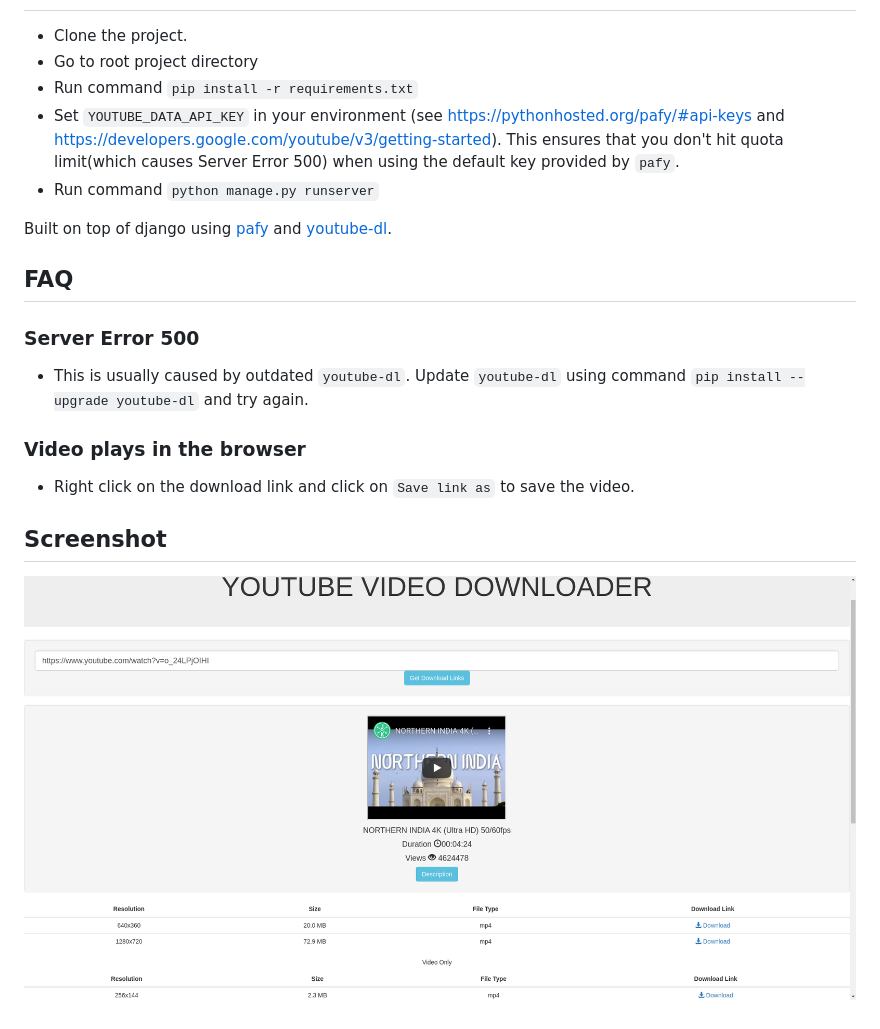
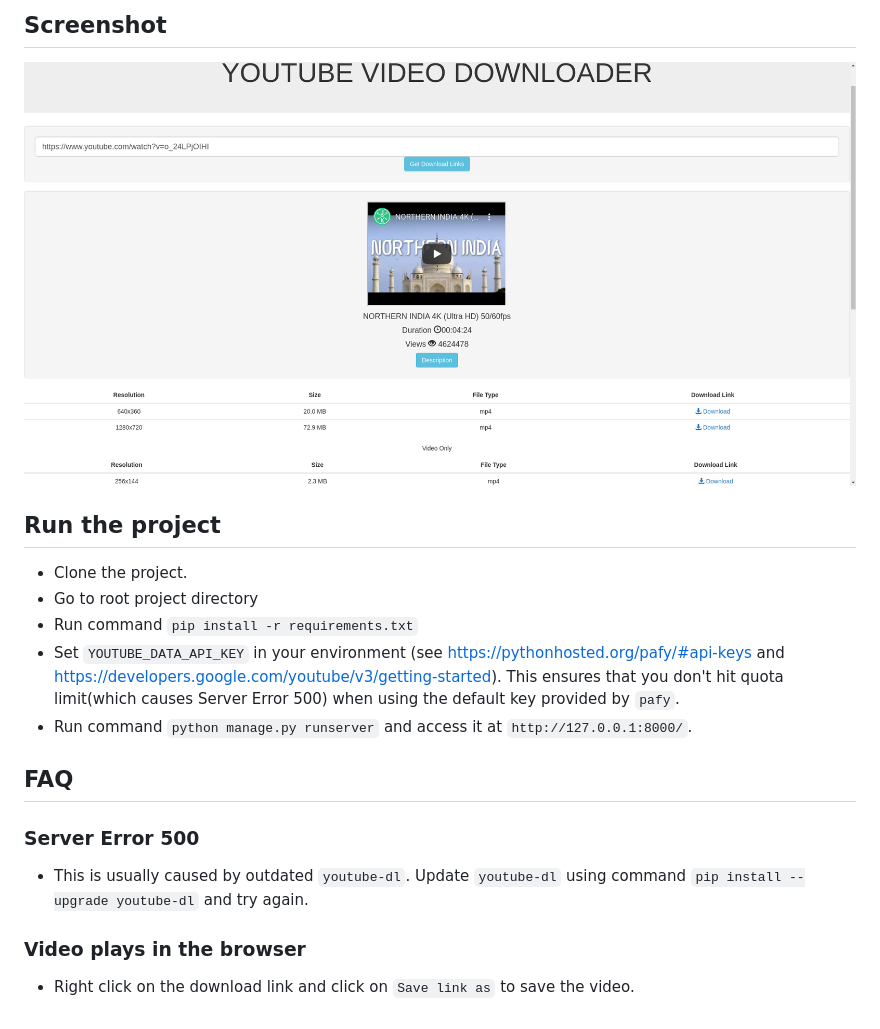
Before and after one commit to apoorvaeternity/YouTube-Video-Downloader, a Markdown page: README.md, the part around the change printed below. Drawn GitHub-style.

```diff
--- a/README.md
+++ b/README.md
@@ -2,18 +7,17 @@
 
 
+## Screenshot
+![ScreenShot](screen_shot.png)
+
+## Run the project
 - Clone the project.
 - Go to root project directory
 - Run command `pip install -r requirements.txt`
 - Set `YOUTUBE_DATA_API_KEY` in your environment (see https://pythonhosted.org/pafy/#api-keys and https://developers.google.com/youtube/v3/getting-started). This ensures that you don't hit quota limit(which causes Server Error 500) when using the default key provided by `pafy`.
-- Run command `python manage.py runserver`
-
-Built on top of django using [pafy](https://github.com/mps-youtube/pafy) and [youtube-dl](https://github.com/ytdl-org/youtube-dl).
+- Run command `python manage.py runserver` and access it at `http://127.0.0.1:8000/`.
 
 ## FAQ
 ### Server Error 500
 - This is usually caused by outdated `youtube-dl`. Update `youtube-dl` using command `pip install --upgrade youtube-dl` and try again.
 ### Video plays in the browser
 - Right click on the download link and click on `Save link as` to save the video.
-
-## Screenshot
-![ScreenShot](screenshot.png)
```
Also changed, not shown: other parts of README.md (+5 -0 lines), screen_shot.png (renamed from screenshot.png).
